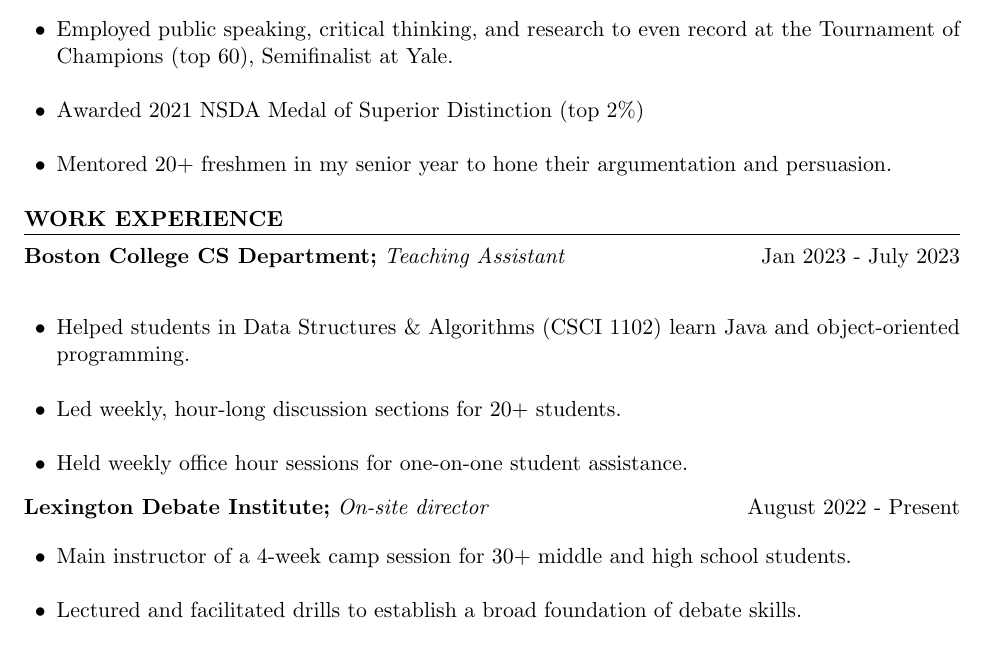
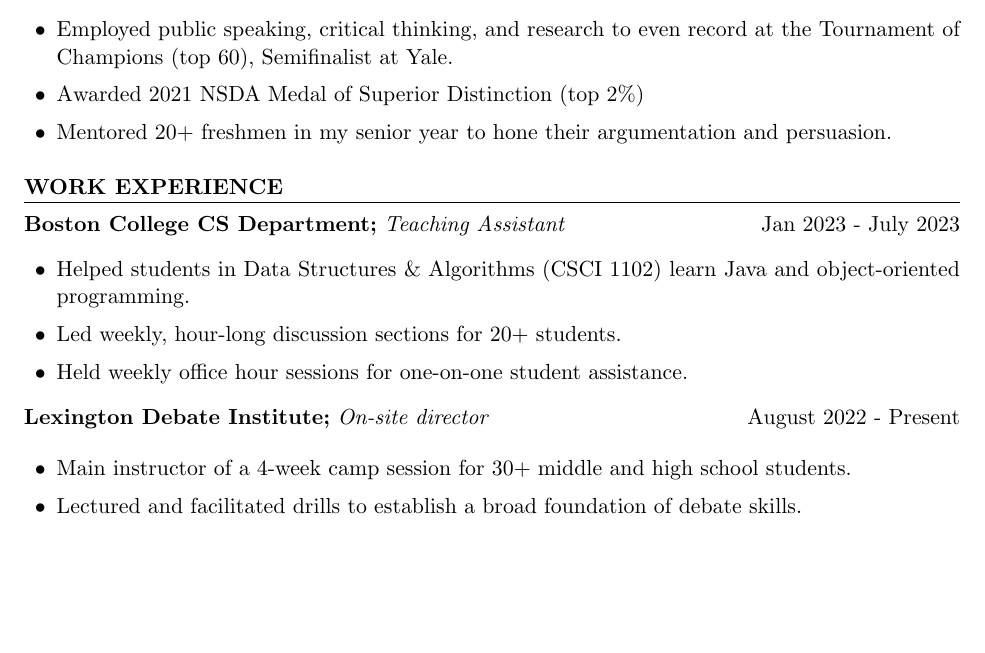
Before and after one commit to choiqz/Resume, a LaTeX CV (resume.tex): part of the page, cut so that both start at the same text, the shorter picture padded with empty space. Compiled offline with pdfLaTeX.

Commit message:
bullet and subsection spacing

```diff
--- a/resume.tex
+++ b/resume.tex
@@ -5,7 +5,7 @@
 \usepackage{titlesec}
 
 % Define bullet style
-\setlist[itemize]{label=\textbullet, itemsep=0.5\baselineskip, parsep=0.5\baselineskip}
+\setlist[itemize]{label=\textbullet, itemsep=0.2\baselineskip, parsep=0.2\baselineskip}
 
 % Define section format
 \titleformat{\section}[hang]{\bfseries}{}{0em}{}[\hrule]
@@ -15,7 +15,7 @@
 
 % Adjust spacing above and below sections
 \titlespacing*{\section}{0pt}{\baselineskip}{0.5\baselineskip}
-\titlespacing*{\subsection}{0pt}{0.5\baselineskip}{0.25\baselineskip}
+\titlespacing*{\subsection}{0pt}{0.5\baselineskip}{0.125\baselineskip}
 
 \begin{document}
 
@@ -49,8 +49,8 @@ Relevant Coursework: Logic \& Computation, Data Structures \& Algorithms, Random
 \end{itemize}
 
 \section*{WORK EXPERIENCE}
-\textbf{Boston College CS Department;} \textit{Teaching Assistant} \hfill Jan 2023 - July 2023 \\
-\begin{itemize}[leftmargin=1.5em, itemsep=0.5\baselineskip, parsep=0.5\baselineskip]
+\textbf{Boston College CS Department;} \textit{Teaching Assistant} \hfill Jan 2023 - July 2023
+\begin{itemize}[leftmargin=1.5em]
 	\item Helped students in Data Structures \& Algorithms (CSCI 1102) learn Java and object-oriented programming.
 	\item Led weekly, hour-long discussion sections for 20+ students.
 	\item Held weekly office hour sessions for one-on-one student assistance.
```
Also changed, not shown: resume.pdf, 1 other file.
